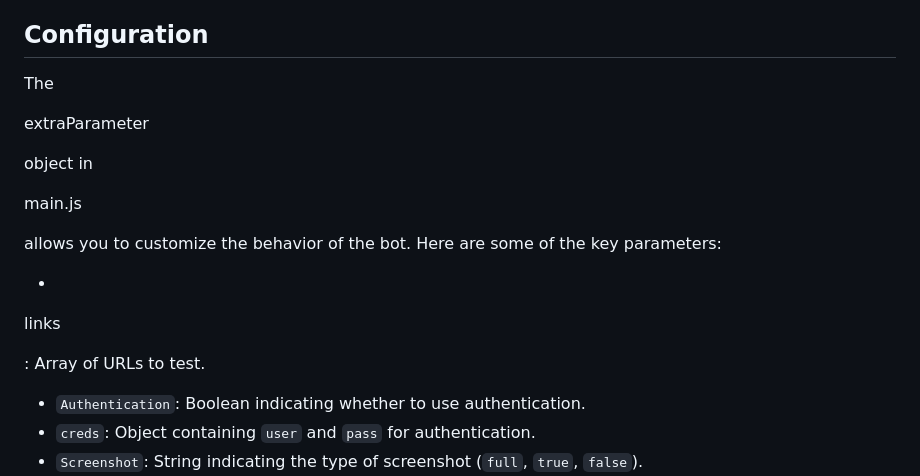
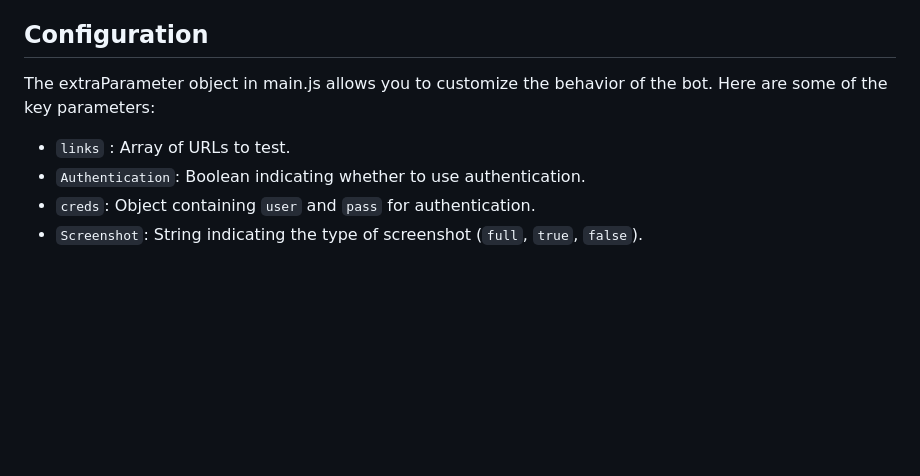
Before and after one commit to arsalve/Web-Analytics-Tester, a Markdown page: README.md, the part around the change. Rendered like a GitHub page; blank space fills up the shorter version.

```diff
--- a/README.md
+++ b/README.md
@@ -44,21 +44,9 @@ Result
 
 ## Configuration
 
-The
+The extraParameter object in main.js allows you to customize the behavior of the bot. Here are some of the key parameters:
 
-extraParameter
-
- object in
-
-main.js
-
- allows you to customize the behavior of the bot. Here are some of the key parameters:
-
--
-
-links
-
-: Array of URLs to test.
+- `links` : Array of URLs to test.
 - `Authentication`: Boolean indicating whether to use authentication.
 - `creds`: Object containing `user` and `pass` for authentication.
 - `Screenshot`: String indicating the type of screenshot (`full`, `true`, `false`).
```
